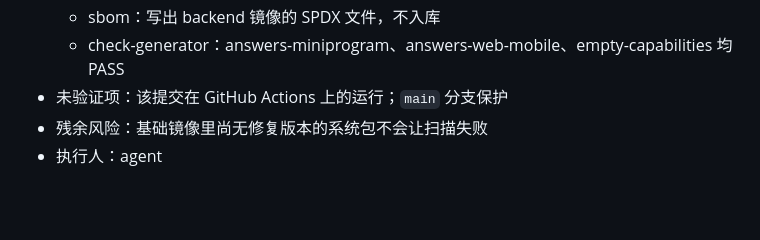
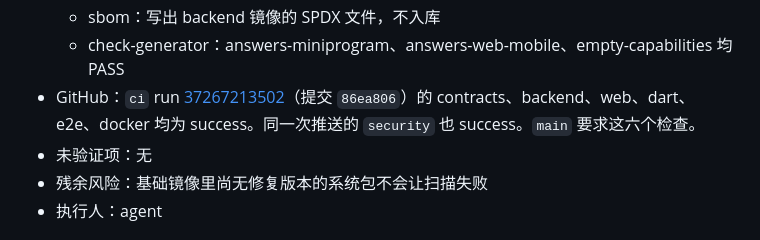
Before and after one commit to Ibuprofenighty/monorepo, a Markdown page: docs/audits/validation-evidence.md, the part around the change. Rendered like a GitHub page; blank space fills up the shorter version.

Commit message:
Record the green GitHub CI run and the required checks on main.
Co-authored-by: Cursor <cursoragent@cursor.com>

```diff
--- a/docs/audits/validation-evidence.md
+++ b/docs/audits/validation-evidence.md
@@ -46,7 +46,8 @@
   - images / scan-images：backend 与 web `runtime-static` 构建完成；已有修复版本的 HIGH/CRITICAL 为 0
   - sbom：写出 backend 镜像的 SPDX 文件，不入库
   - check-generator：answers-miniprogram、answers-web-mobile、empty-capabilities 均 PASS
-- 未验证项：该提交在 GitHub Actions 上的运行；`main` 分支保护
+- GitHub：`ci` run [37267213502](https://github.com/Ibuprofenighty/monorepo/actions/runs/37267213502)（提交 `86ea806`）的 contracts、backend、web、dart、e2e、docker 均为 success。同一次推送的 `security` 也 success。`main` 要求这六个检查。
+- 未验证项：无
 - 残余风险：基础镜像里尚无修复版本的系统包不会让扫描失败
 - 执行人：agent
 
```
